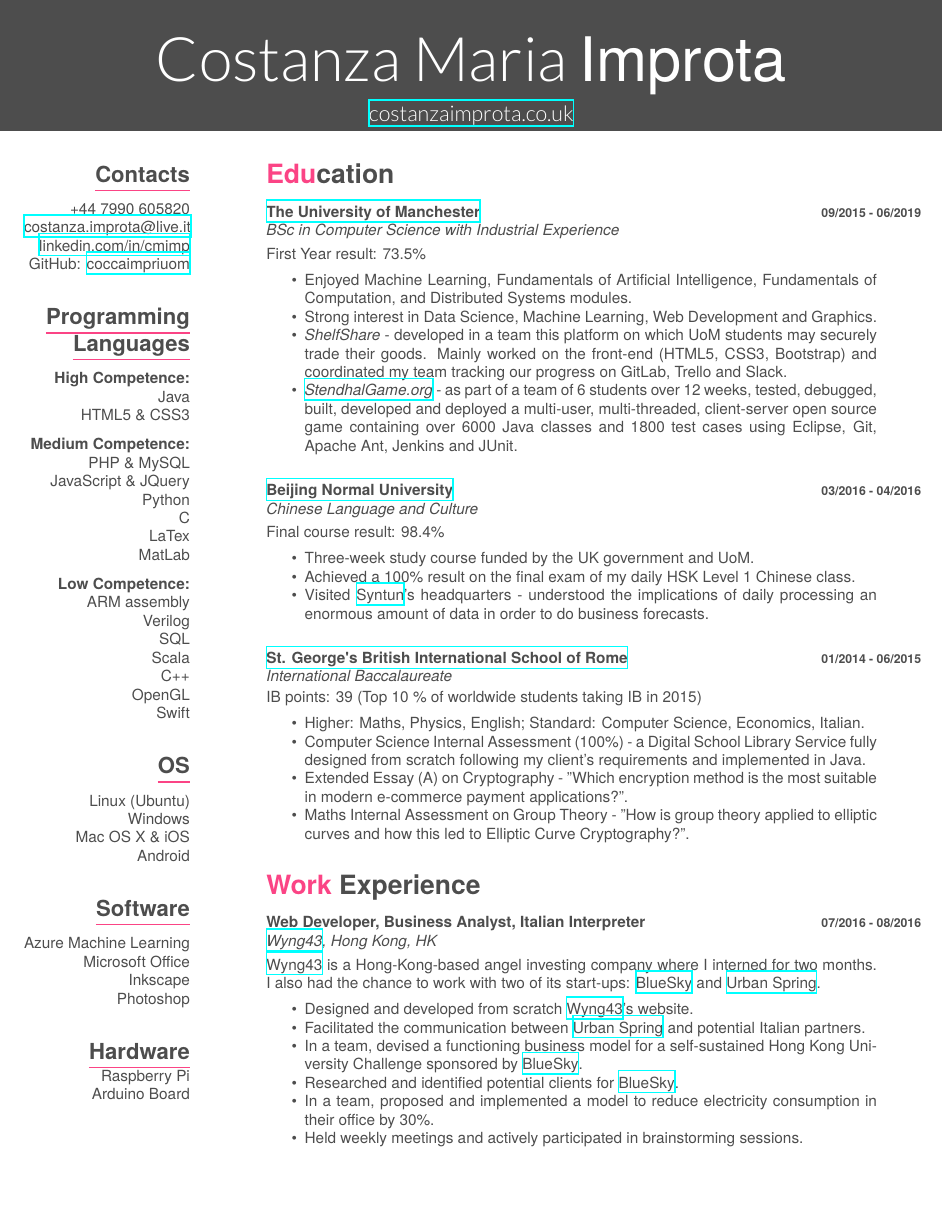
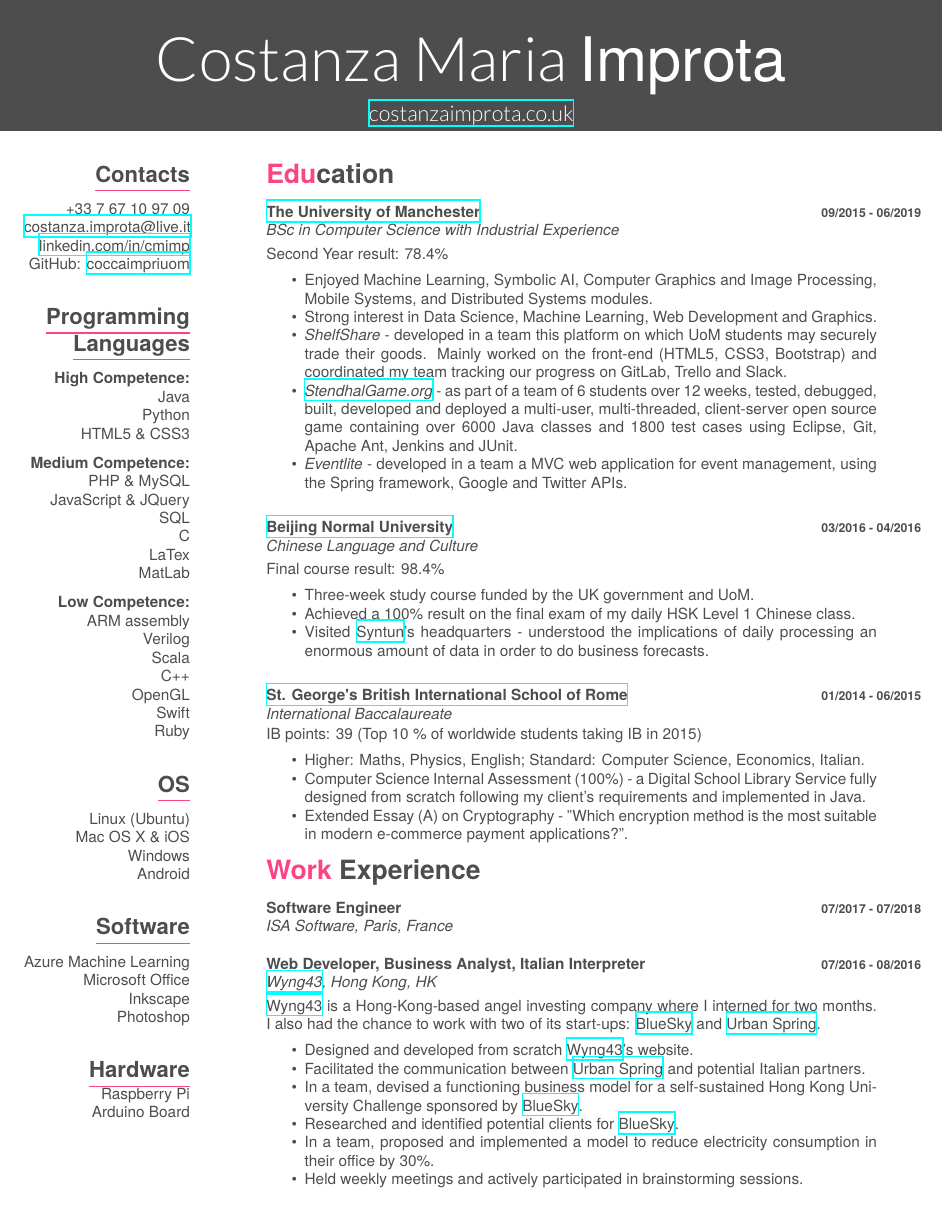
Before and after one commit to cmimprota/myCV, a LaTeX CV (cv.tex): page 1 of 2. The pictures show the PDF file CostanzaImprotaCV.pdf that the author committed with the source.

Commit message:
new languages and placement experiences added

```diff
--- a/cv.tex
+++ b/cv.tex
@@ -17,7 +17,7 @@
 \begin{aside}
   \section{\myul[red]{Contacts}}
     \bigskip
-    +44 7990 605820
+    +33 7 67 10 97 09
     \href{mailto:costanza.improta@live.it}{costanza.improta@live.it}
     \href{https://www.linkedin.com/in/cmimp}{linkedin.com/in/cmimp}
     GitHub: \href{https://github.com/coccaimpriuom}{coccaimpriuom}
@@ -48,8 +50,8 @@
   \section{\myul[red]{OS}}
     \bigskip
     Linux (Ubuntu)
+    Mac OS X \& iOS
     Windows
-    Mac OS X \& iOS
     Android
     ~
   \section{\myul[red]{Software}}
@@ -71,12 +73,13 @@
     {\emph{\href{http://www.manchester.ac.uk/}{The University of Manchester}}}
     {\textbf{09/2015 - 06/2019}}
     {\emph{BSc in Computer Science with Industrial Experience}}
-    {First Year result: 73.5\%}
+    {Second Year result: 78.4\%}
     \begin{itemize}
-        \item Enjoyed Machine Learning, Fundamentals of Artificial Intelligence, Fundamentals of Computation, and Distributed Systems modules.
+        \item Enjoyed Machine Learning, Symbolic AI, Computer Graphics and Image Processing, Mobile Systems, and Distributed Systems modules.
         \item Strong interest in Data Science, Machine Learning, Web Development and Graphics.
         \item \emph{ShelfShare} - developed in a team this platform on which UoM students may securely trade their goods. Mainly worked on the front-end (HTML5, CSS3, Bootstrap) and coordinated my team tracking our progress on GitLab, Trello and Slack.
-        \item \emph{\href{https://stendhalgame.org/}{StendhalGame.org}} - as part of a team of 6 students over 12 weeks, tested, debugged, built, developed and deployed a multi-user, multi-threaded, client-server open source game containing over 6000 Java classes and 1800 test cases using Eclipse, Git, Apache Ant, Jenkins and JUnit.\\
+        \item \emph{\href{https://stendhalgame.org/}{StendhalGame.org}} - as part of a team of 6 students over 12 weeks, tested, debugged, built, developed and deployed a multi-user, multi-threaded, client-server open source game containing over 6000 Java classes and 1800 test cases using Eclipse, Git, Apache Ant, Jenkins and JUnit.
+        \item \emph{Eventlite} - developed in a team a MVC web application for event management, using the Spring framework, Google and Twitter APIs.\\
     \end{itemize}
   \entry
     {}
@@ -99,11 +102,18 @@
         \item Higher: Maths, Physics, English; Standard: Computer Science, Economics, Italian.
         \item Computer Science Internal Assessment (100\%) - a Digital School Library Service fully designed from scratch following my client's requirements and implemented in Java.
         \item Extended Essay (A) on Cryptography - "Which encryption method is the most suitable in modern e-commerce payment applications?".
-        \item Maths Internal Assessment on Group Theory - "How is group theory applied to elliptic curves and how this led to Elliptic Curve Cryptography?". \\
     \end{itemize}
 \end{entrylist}
 
 \section{\color{red}Work \color{gray} Experience}
+\begin{entrylist}
+  \entry
+    {}
+    {Software Engineer}
+    {\textbf{07/2017 - 07/2018}}
+    {\emph{ISA Software, Paris, France}}
+
+\end{entrylist}
 \begin{entrylist}
   \entry
     {}
```
Also changed, not shown: CostanzaImprotaCV.pdf, cv.tex (17 more changed lines).
